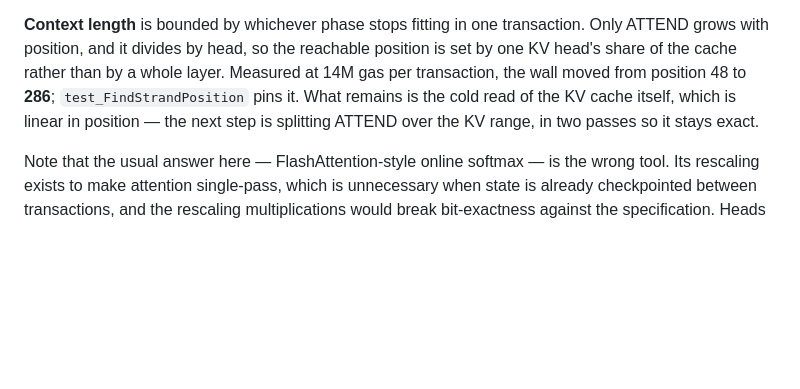
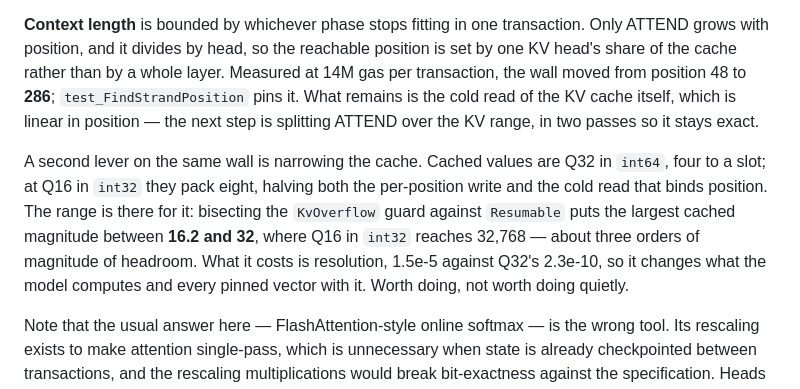
Before and after one commit to richardjaee/on-chain-llm, a Markdown page: README.md, the part around the change. GitHub-like rendering; blank space fills up the shorter version.

Commit message:
Record what the KV cache could be narrowed to, and what it would cost
Bisecting the KvOverflow guard against Resumable puts the largest cached
magnitude between 16.2 and 32. Q16 in int32 reaches 32,768, so range is
not what stands in the way of packing eight to a slot instead of four —
resolution is, at 1.5e-5 against Q32's 2.3e-10.

That halves the cold read that currently binds position at 286, and it
changes every pinned vector, so it is recorded here rather than done.

```diff
--- a/README.md
+++ b/README.md
@@ -162,6 +162,14 @@ transaction, the wall moved from position 48 to **286**; `test_FindStrandPositio
 What remains is the cold read of the KV cache itself, which is linear in position — the
 next step is splitting ATTEND over the KV range, in two passes so it stays exact.
 
+A second lever on the same wall is narrowing the cache. Cached values are Q32 in `int64`,
+four to a slot; at Q16 in `int32` they pack eight, halving both the per-position write and
+the cold read that binds position. The range is there for it: bisecting the `KvOverflow`
+guard against `Resumable` puts the largest cached magnitude between **16.2 and 32**, where
+Q16 in `int32` reaches 32,768 — about three orders of magnitude of headroom. What it costs
+is resolution, 1.5e-5 against Q32's 2.3e-10, so it changes what the model computes and
+every pinned vector with it. Worth doing, not worth doing quietly.
+
 Note that the usual answer here — FlashAttention-style online softmax — is the wrong tool.
 Its rescaling exists to make attention single-pass, which is unnecessary when state is
 already checkpointed between transactions, and the rescaling multiplications would break
```
